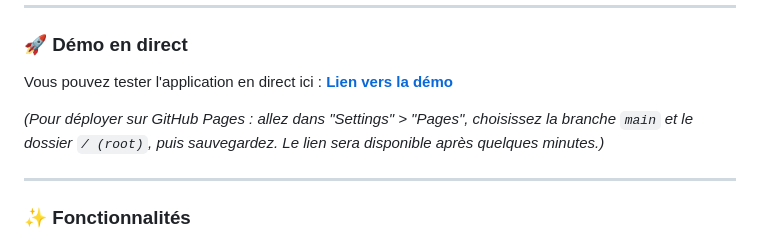
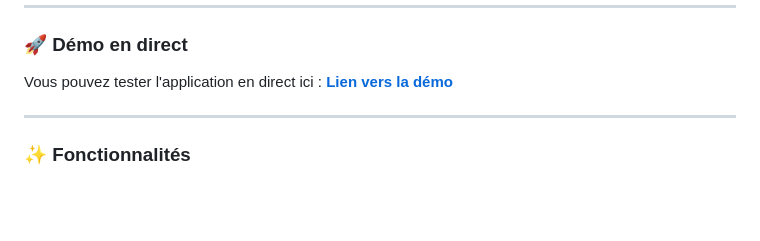
Before and after one commit to DZTic/Builder-Mario-Kart-World, a Markdown page: README.md, the part around the change. GitHub-like rendering; blank space fills up the shorter version.

```diff
--- a/README.md
+++ b/README.md
@@ -10,8 +10,6 @@ Bienvenue sur le Comparateur de Combos Mario Kart ! Cette application web vous p
 
 Vous pouvez tester l'application en direct ici :
 **[Lien vers la démo](https://DZTic.github.io/Builder-Mario-Kart-World/)**
-
-*(Pour déployer sur GitHub Pages : allez dans "Settings" > "Pages", choisissez la branche `main` et le dossier `/ (root)`, puis sauvegardez. Le lien sera disponible après quelques minutes.)*
 
 ---
 
```
